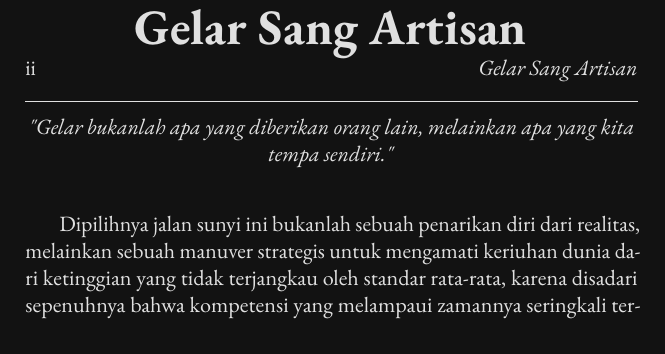
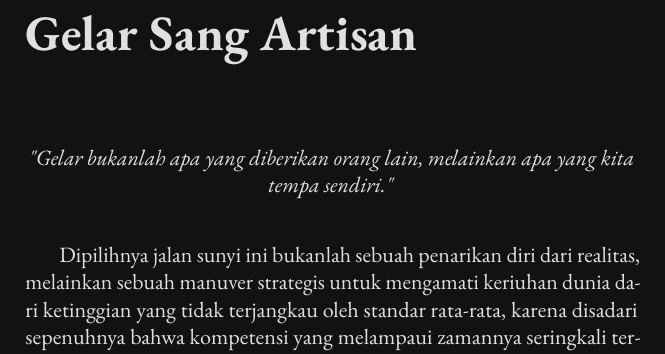
Before and after one commit to gtkrshnaaa/gelarsangartisan, a LaTeX book (texbook/main.tex, which reads texbook/frontmatter/about_prince.tex): part of page 2 of 111 before the commit and part of page 2 of 113 after it, cut so that both start at the same text. Compiled offline with pdfLaTeX.

Commit message:
Fix layout overflow using newgeometry to expand margins

```diff
--- a/texbook/frontmatter/about_prince.tex
+++ b/texbook/frontmatter/about_prince.tex
@@ -1,9 +1,8 @@
-% Manual header to save space and fit everything on one page
-\vspace*{-3cm}
-\begin{center}
-    {\Huge \bfseries Gelar Sang Artisan}
-\end{center}
-\vspace{0.5cm}
+% Temporarily expand page margins to fit content
+\newgeometry{top=2cm,bottom=2cm,left=2cm,right=2cm}
+
+\chapter*{Gelar Sang Artisan}
+\thispagestyle{plain} % Ensure clean header/footer (just page number)
 
 \begin{center}
     \textit{"Gelar bukanlah apa yang diberikan orang lain, melainkan apa yang kita tempa sendiri."}
```
Also changed, not shown: texbook/frontmatter/about_prince.tex (2 more changed lines).
